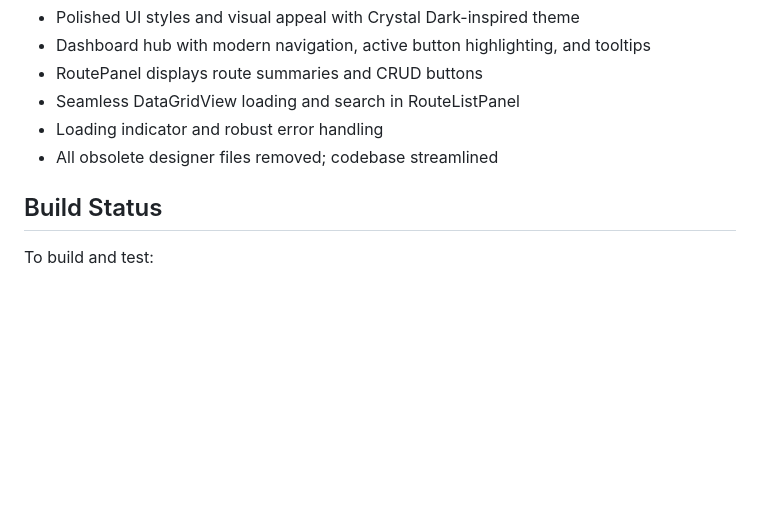
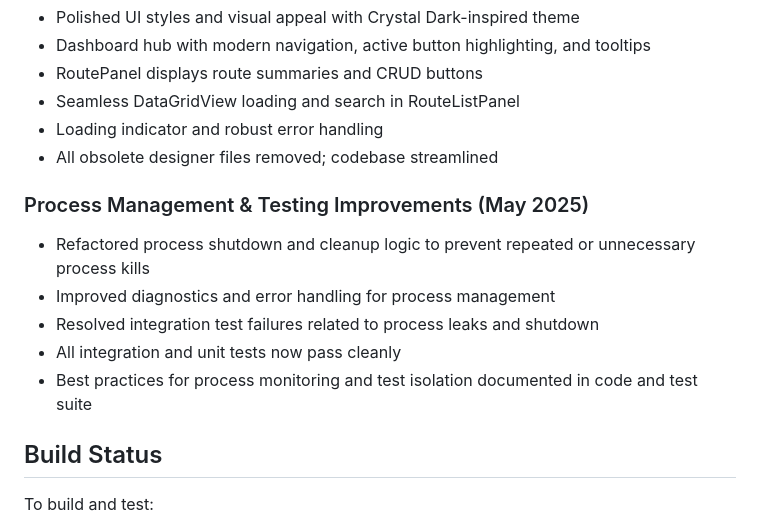
Before and after one commit to Bigessfour/BusBus, a Markdown page: README.md, the part around the change. GitHub-like rendering; blank space fills up the shorter version.

Commit message:
Update README: document process shutdown fix and test improvements (May 2025)

```diff
--- a/README.md
+++ b/README.md
@@ -138,6 +138,14 @@ All dependencies use compatible open-source licenses:
 - Loading indicator and robust error handling
 - All obsolete designer files removed; codebase streamlined
 
+### Process Management & Testing Improvements (May 2025)
+
+- Refactored process shutdown and cleanup logic to prevent repeated or unnecessary process kills
+- Improved diagnostics and error handling for process management
+- Resolved integration test failures related to process leaks and shutdown
+- All integration and unit tests now pass cleanly
+- Best practices for process monitoring and test isolation documented in code and test suite
+
 ## Build Status
 
 To build and test:
```
